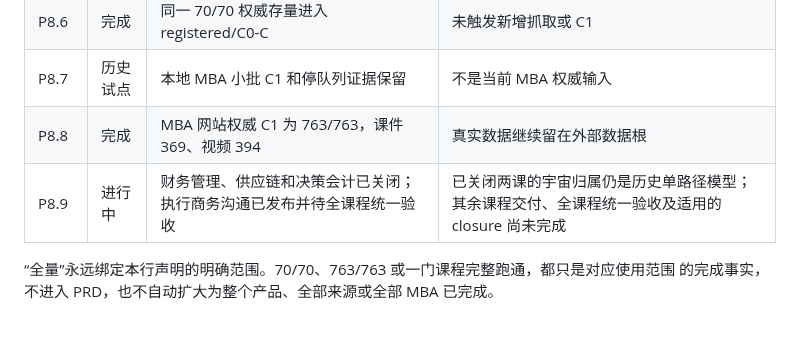
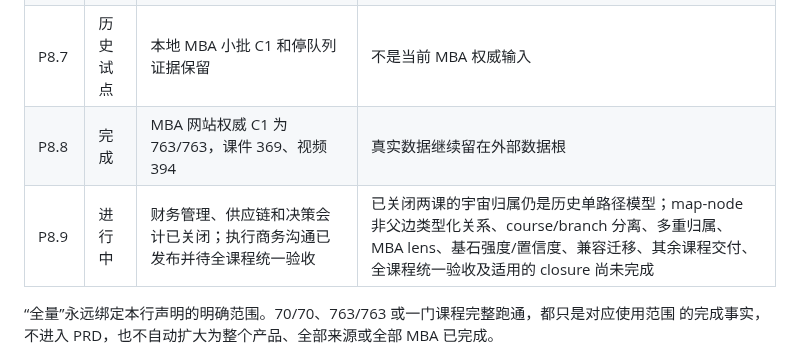
Before and after one commit to jadelaglace/babata, a Markdown page: 00_docs/04_process/04_b_USAGE_STATUS.md, the part around the change. Drawn GitHub-style; blank space fills up the shorter version.

Commit message:
docs: preserve P8.9 ontology gap

```diff
--- a/00_docs/04_process/04_b_USAGE_STATUS.md
+++ b/00_docs/04_process/04_b_USAGE_STATUS.md
@@ -48,7 +48,7 @@ Phase 完成只表示该 Phase 关闭时适用的 gate 和 AC/TC 有足够证据
 | P8.6 | 完成 | 同一 70/70 权威存量进入 registered/C0-C | 未触发新增抓取或 C1 |
 | P8.7 | 历史试点 | 本地 MBA 小批 C1 和停队列证据保留 | 不是当前 MBA 权威输入 |
 | P8.8 | 完成 | MBA 网站权威 C1 为 763/763，课件 369、视频 394 | 真实数据继续留在外部数据根 |
-| P8.9 | 进行中 | 财务管理、供应链和决策会计已关闭；执行商务沟通已发布并待全课程统一验收 | 已关闭两课的宇宙归属仍是历史单路径模型；其余课程交付、全课程统一验收及适用的 closure 尚未完成 |
+| P8.9 | 进行中 | 财务管理、供应链和决策会计已关闭；执行商务沟通已发布并待全课程统一验收 | 已关闭两课的宇宙归属仍是历史单路径模型；map-node 非父边类型化关系、course/branch 分离、多重归属、MBA lens、基石强度/置信度、兼容迁移、其余课程交付、全课程统一验收及适用的 closure 尚未完成 |
 
 “全量”永远绑定本行声明的明确范围。70/70、763/763 或一门课程完整跑通，都只是对应使用范围
 的完成事实，不进入 PRD，也不自动扩大为整个产品、全部来源或全部 MBA 已完成。
```
